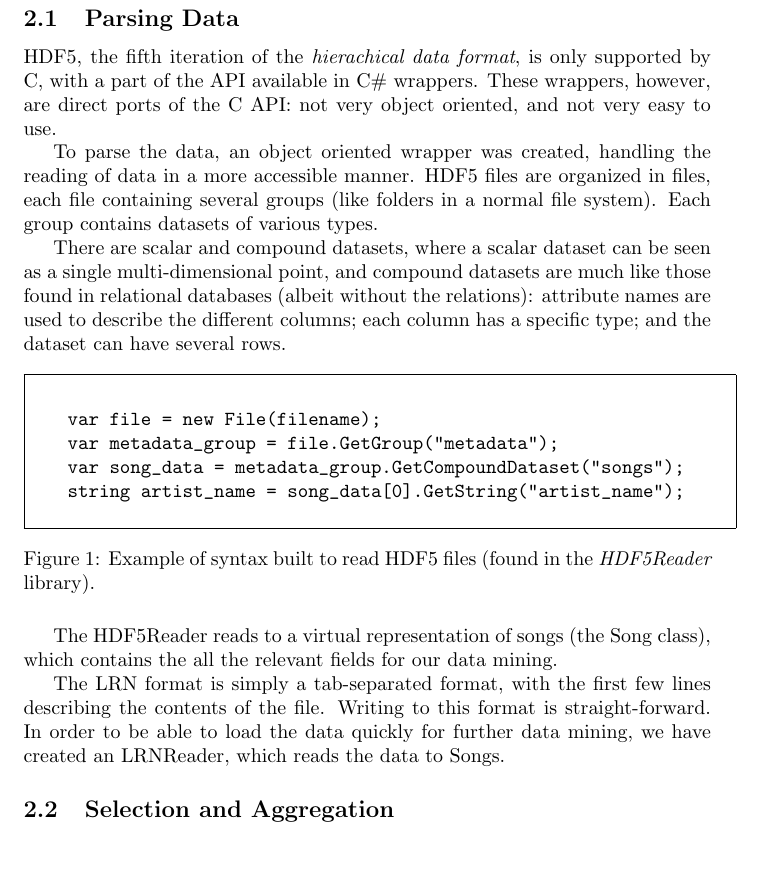
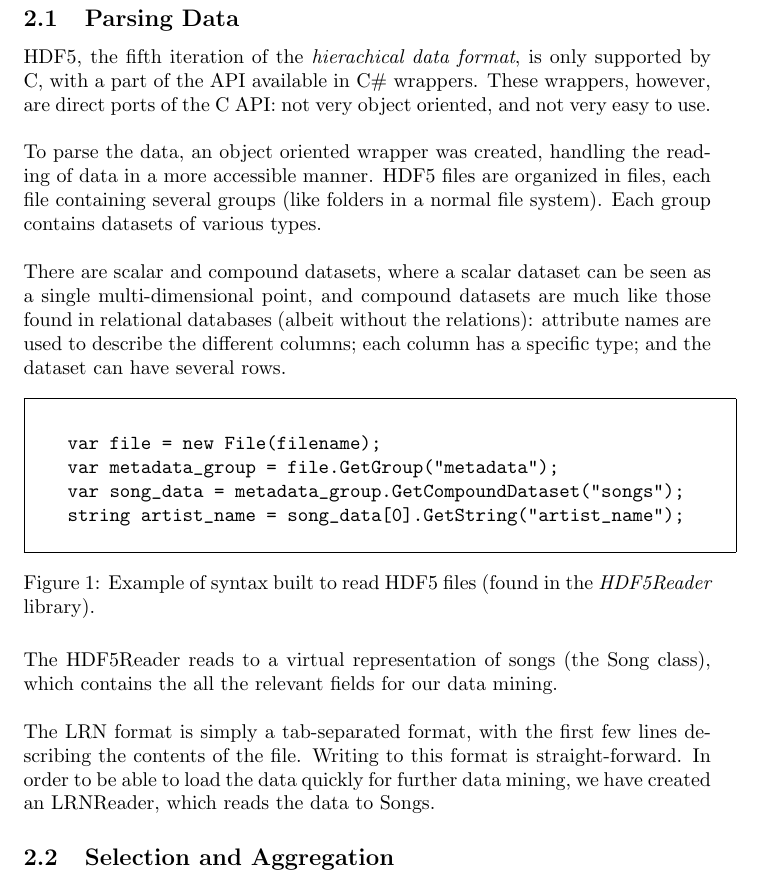
Before and after one commit to hypesystem/MDMI-F2014, a LaTeX document (report/main.tex, which reads report/preprocessing/parsing.tex): part of page 4 of 10 before the commit and part of page 4 of 11 after it, cut so that both start at the same text, the shorter picture padded with empty space. Compiled offline with pdfLaTeX.

Commit message:
fixed paragraph spacing

```diff
--- a/report/preprocessing/parsing.tex
+++ b/report/preprocessing/parsing.tex
@@ -25,10 +25,10 @@ the different columns; each column has a specific type; and the dataset can have
 	\end{tabular}
 	\caption{Example of syntax built to read HDF5 files (found in the \emph{HDF5Reader} library).}
 \end{figure}
-
+\noindent
 The HDF5Reader reads to a virtual representation of songs (the Song class), which contains the all the relevant fields for our data
 mining.
-
+\\\\
 The LRN format is simply a tab-separated format, with the first few lines describing the contents of the file. Writing to this format
 is straight-forward. In order to be able to load the data quickly for further data mining, we have created an LRNReader, which reads
 the data to Songs.
```
Also changed, not shown: report/preprocessing/normalization.tex (+1 -1 lines), report/preprocessing/preprocessing.tex (+1 -1 lines), report/figures/map.png (added), report/preprocessing/parsing.tex (4 more changed lines).
